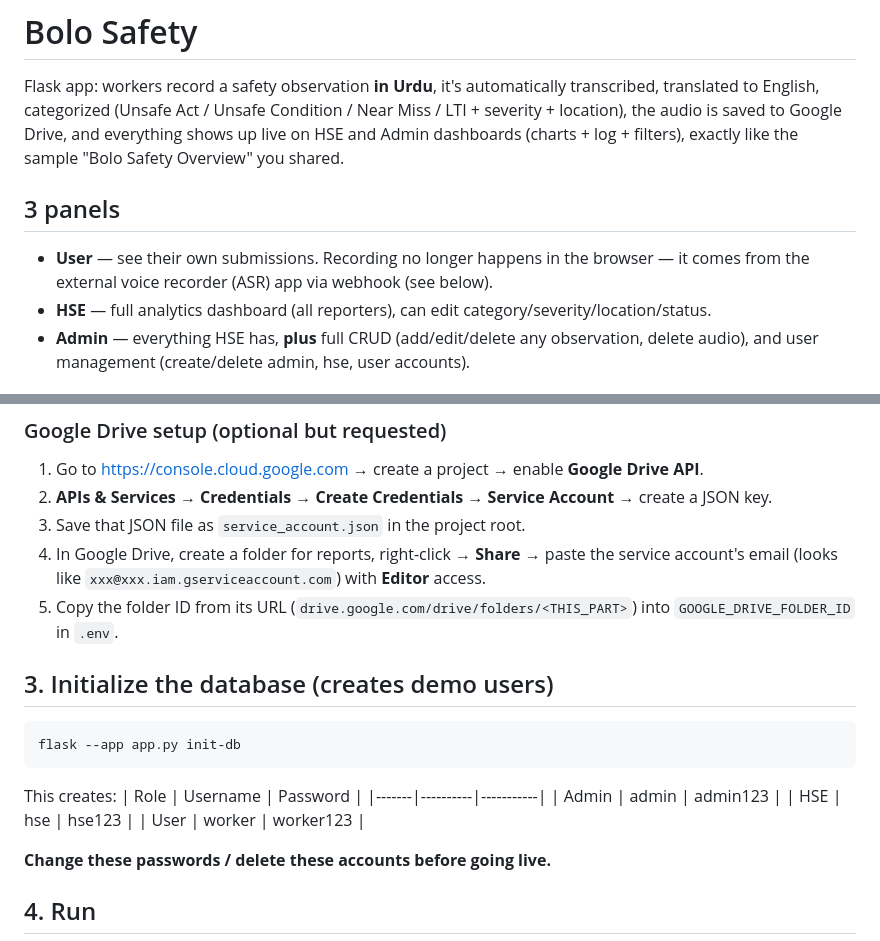
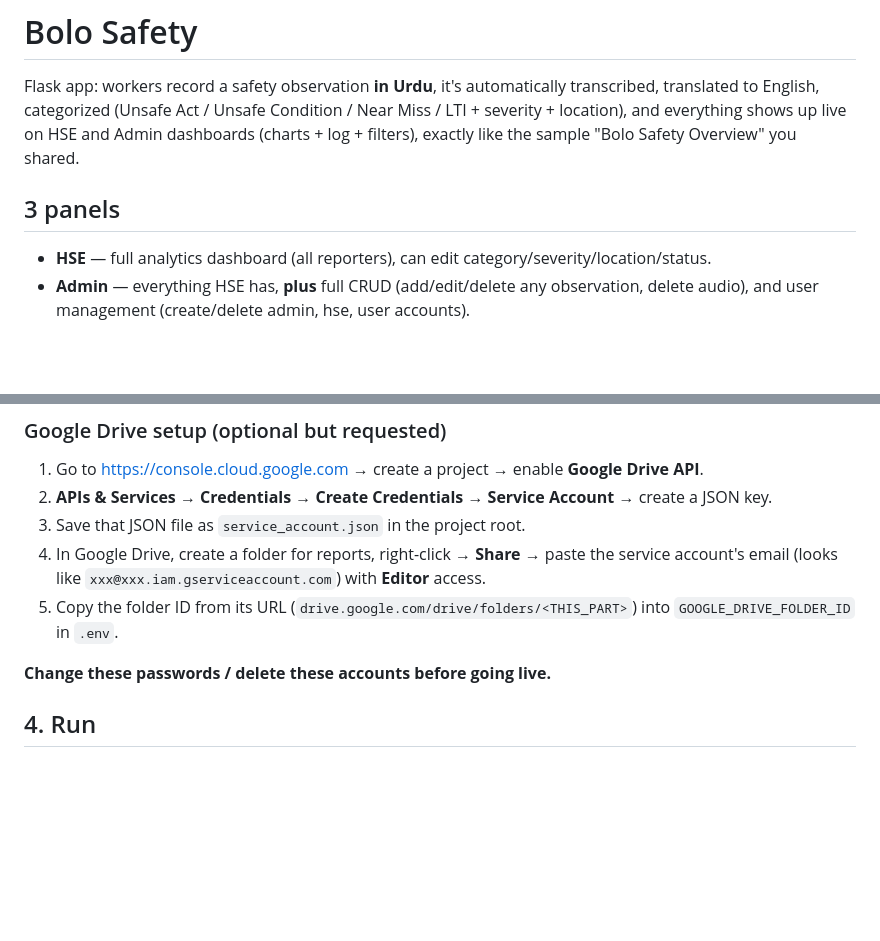
Before and after one commit to Sanaafzal98/Bolo-Safety-, a Markdown page: README.md, 2 parts joined by grey strips. Drawn GitHub-style; blank space fills up the shorter version.

````diff
--- a/README.md
+++ b/README.md
@@ -2,13 +2,11 @@
 
 Flask app: workers record a safety observation **in Urdu**, it's automatically
 transcribed, translated to English, categorized (Unsafe Act / Unsafe Condition /
-Near Miss / LTI + severity + location), the audio is saved to Google Drive, and
+Near Miss / LTI + severity + location), and
 everything shows up live on HSE and Admin dashboards (charts + log + filters),
 exactly like the sample "Bolo Safety Overview" you shared.
 
 ## 3 panels
-- **User** — see their own submissions. Recording no longer happens in the browser — it comes
-  from the external voice recorder (ASR) app via webhook (see below).
 - **HSE** — full analytics dashboard (all reporters), can edit category/severity/location/status.
 - **Admin** — everything HSE has, **plus** full CRUD (add/edit/delete any observation, delete audio),
   and user management (create/delete admin, hse, user accounts).
@@ -62,17 +60,6 @@ Then edit `.env`:
 5. Copy the folder ID from its URL (`drive.google.com/drive/folders/<THIS_PART>`) into
    `GOOGLE_DRIVE_FOLDER_ID` in `.env`.
 
-## 3. Initialize the database (creates demo users)
-
-```bash
-flask --app app.py init-db
-```
-This creates:
-| Role  | Username | Password  |
-|-------|----------|-----------|
-| Admin | admin    | admin123  |
-| HSE   | hse      | hse123    |
-| User  | worker   | worker123 |
 
 **Change these passwords / delete these accounts before going live.**
 
````
